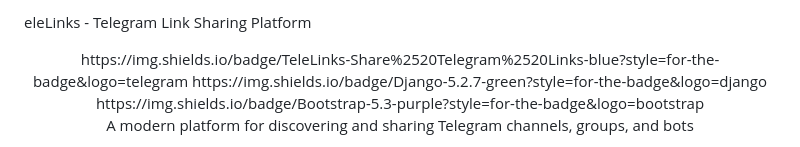
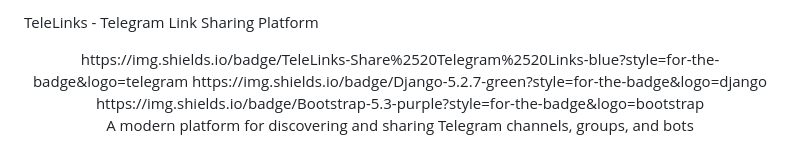
Before and after one commit to anjulmohd/Tele, a Markdown page: README.md, the part around the change. Drawn GitHub-style.

Commit message:
Update README.md
Signed-off-by: eagerdeveloper <136136122+anjulmohd@users.noreply.github.com>

```diff
--- a/README.md
+++ b/README.md
@@ -1,4 +1,4 @@
-eleLinks - Telegram Link Sharing Platform
+TeleLinks - Telegram Link Sharing Platform
 <div align="center">
 https://img.shields.io/badge/TeleLinks-Share%2520Telegram%2520Links-blue?style=for-the-badge&logo=telegram
 https://img.shields.io/badge/Django-5.2.7-green?style=for-the-badge&logo=django
```
